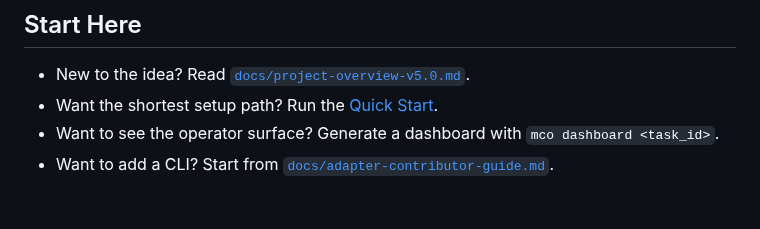
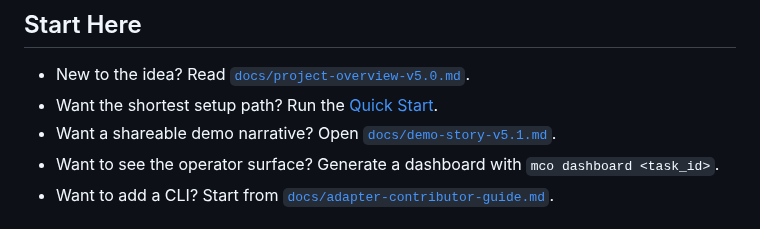
Before and after one commit to god0618-cloud/multi-cli-orchestrator, a Markdown page: README.md, the part around the change. Drawn GitHub-style.

```diff
--- a/README.md
+++ b/README.md
@@ -20,6 +20,7 @@ This repository is at v5.0 strict-gate self-closing loop status. The baseline is
 
 - New to the idea? Read [`docs/project-overview-v5.0.md`](docs/project-overview-v5.0.md).
 - Want the shortest setup path? Run the [Quick Start](#quick-start).
+- Want a shareable demo narrative? Open [`docs/demo-story-v5.1.md`](docs/demo-story-v5.1.md).
 - Want to see the operator surface? Generate a dashboard with `mco dashboard <task_id>`.
 - Want to add a CLI? Start from [`docs/adapter-contributor-guide.md`](docs/adapter-contributor-guide.md).
 
```
Also changed, not shown: docs/demo-story-v5.1.md (added, +125 -0 lines), docs/public-polish-loop-v5.md (+7 -0 lines), docs/assets/demo-adapter-matrix-v5.1.png (added), docs/assets/demo-dashboard-v5.1.png (added), docs/assets/demo-run-replay-v5.1.png (added), 3 other files.
